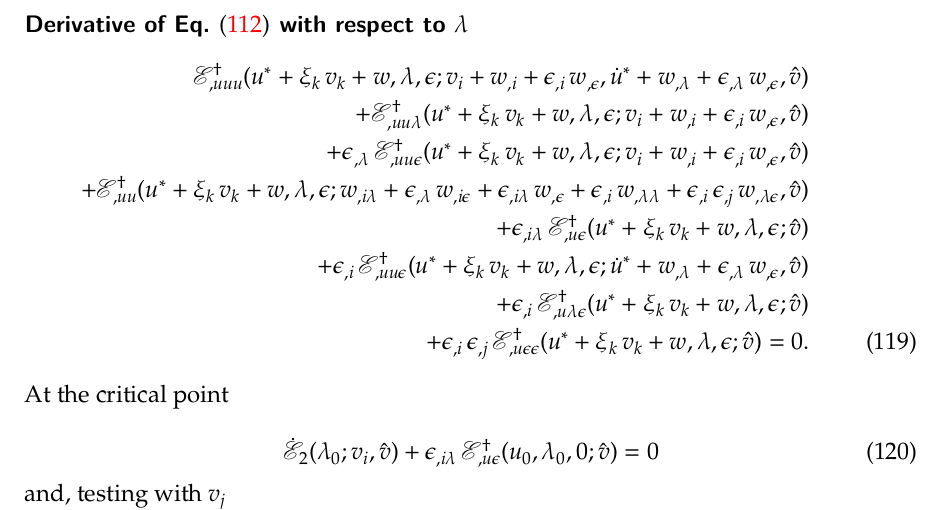
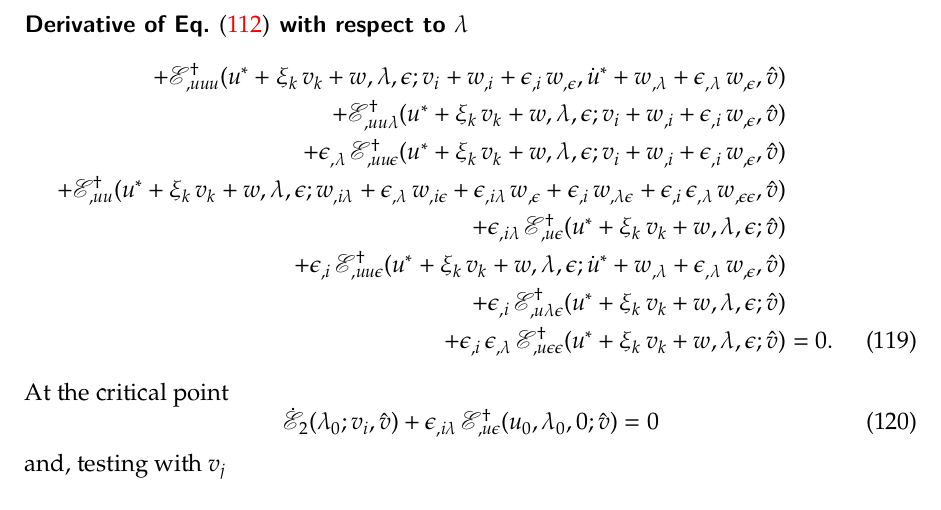
Before and after one commit to sbrisard/LSK, a LaTeX paper (latex/LSK-notes.tex): part of page 20 of 31, cut so that both start at the same text. Compiled offline with XeLaTeX.

Commit message:
Correction de l'équation permettant d'établir \epsilon_{,i\lambda}

```diff
--- a/latex/LSK-notes.tex
+++ b/latex/LSK-notes.tex
@@ -1171,25 +1171,25 @@ and, testing with \(v_k\)
 \paragraph{Derivative of Eq.~\eqref{eq:20221102205016} with respect to \(\lambda\)}
 \begin{equation}
   \begin{aligned}[b]
-    \EE_{,uuu}(u^\ast + \xi_k \, v_k + w, \lambda, \epsilon; v_i + w_{,i} + \epsilon_{,i} \, w_{,\epsilon}, \dot{u}^\ast + w_{,\lambda} + \epsilon_{,\lambda} \, w_{,\epsilon}, \hat{v})&\\
+    % \EE_{,uu}(u^\ast + \xi_k \, v_k + w, \lambda, \epsilon; v_i + w_{,i} + \epsilon_{,i} \, w_{,\epsilon}, \hat{v})
+    + \EE_{,uuu}(u^\ast + \xi_k \, v_k + w, \lambda, \epsilon; v_i + w_{,i} + \epsilon_{,i} \, w_{,\epsilon}, \dot{u}^\ast + w_{,\lambda} + \epsilon_{,\lambda} \, w_{,\epsilon}, \hat{v})&\\
     + \EE_{,uu\lambda}(u^\ast + \xi_k \, v_k + w, \lambda, \epsilon; v_i + w_{,i} + \epsilon_{,i} \, w_{,\epsilon}, \hat{v})&\\
     + \epsilon_{,\lambda} \, \EE_{,uu\epsilon}(u^\ast + \xi_k \, v_k + w, \lambda, \epsilon; v_i + w_{,i} + \epsilon_{,i} \, w_{,\epsilon}, \hat{v})&\\
-    + \EE_{,uu}(u^\ast + \xi_k \, v_k + w, \lambda, \epsilon;  w_{,i\lambda} + \epsilon_{,\lambda} \, w_{,i\epsilon} + \epsilon_{,i\lambda} \, w_{,\epsilon} + \epsilon_{,i} \, w_{,\lambda\lambda} + \epsilon_{,i} \, \epsilon_{,j} \, w_{,\lambda\epsilon} , \hat{v})&\\
-    + \epsilon_{,i\lambda} \, \EE_{,u\epsilon}(u^\ast + \xi_k \, v_k + w, \lambda, \epsilon; \hat{v})&\\
+    + \EE_{,uu}(u^\ast + \xi_k \, v_k + w, \lambda, \epsilon; w_{,i\lambda} + \epsilon_{,\lambda} \, w_{,i\epsilon} + \epsilon_{,i\lambda} \, w_{,\epsilon} + \epsilon_{,i} \, w_{,\lambda\epsilon} + \epsilon_{,i} \, \epsilon_{,\lambda} \, w_{,\epsilon\epsilon}, \hat{v}) &\\
+    % + \epsilon_{,i} \, \EE_{,u\epsilon}(u^\ast + \xi_k \, v_k + w, \lambda, \epsilon; \hat{v})
+    + \epsilon_{,i\lambda} \, \EE_{,u\epsilon}(u^\ast + \xi_k \, v_k + w, \lambda, \epsilon; \hat{v}) &\\
     + \epsilon_{,i} \, \EE_{,uu\epsilon}(u^\ast + \xi_k \, v_k + w, \lambda, \epsilon; \dot{u}^\ast + w_{,\lambda} + \epsilon_{,\lambda} \, w_{,\epsilon}, \hat{v}) &\\
     + \epsilon_{,i} \, \EE_{,u\lambda\epsilon}(u^\ast + \xi_k \, v_k + w, \lambda, \epsilon; \hat{v}) &\\
-    + \epsilon_{,i} \, \epsilon_{,j} \, \EE_{,u\epsilon\epsilon}(u^\ast + \xi_k \, v_k + w, \lambda, \epsilon; \hat{v}) = 0.
+    + \epsilon_{,i} \, \epsilon_{,\lambda} \, \EE_{,u\epsilon\epsilon}(u^\ast + \xi_k \, v_k + w, \lambda, \epsilon; \hat{v}) &= 0.
   \end{aligned}
 \end{equation}
 At the critical point
 % \begin{equation}
 %   \begin{aligned}[b]
-%     \E_{,uuu}(u_0, \lambda_0; v_i, \dot{u}^\ast, \hat{v}) + \EE_{,uu\lambda}(u_0, \lambda_0; v_i, \hat{v})&\\
-%     + \E_{,uu}(u_0, \lambda_0;  w_{,i\lambda} + \epsilon_{,\lambda} \, w_{,i\epsilon} + \epsilon_{,i\lambda} \, w_{,\epsilon} + \epsilon_{,i} \, w_{,\lambda\lambda} + \epsilon_{,i} \, \epsilon_{,j} \, w_{,\lambda\epsilon} , \hat{v})&\\
+%     \E_{,uuu}(u_0, \lambda_0; v_i, \dot{u}_0, \hat{v})  + \E_{,uu\lambda}(u_0, \lambda_0; v_i, \hat{v}) + \E_{,uu}(u_0, \lambda_0; w_i + \epsilon_{,i\lambda} \, w_{\epsilon}, \hat{v}) &\\
 %     + \epsilon_{,i\lambda} \, \EE_{,u\epsilon}(u_0, \lambda_0, 0; \hat{v}) &= 0\\
 %   \end{aligned}
 % \end{equation}
-
 \begin{equation}
   \dot{\E}_2(\lambda_0; v_i, \hat{v}) + \epsilon_{,i\lambda} \, \EE_{,u\epsilon}(u_0, \lambda_0, 0; \hat{v}) = 0
 \end{equation}
```
